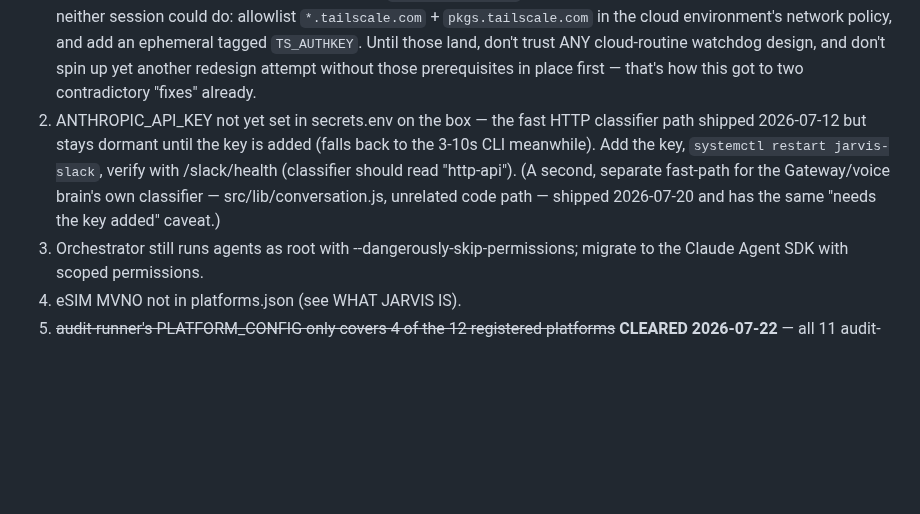
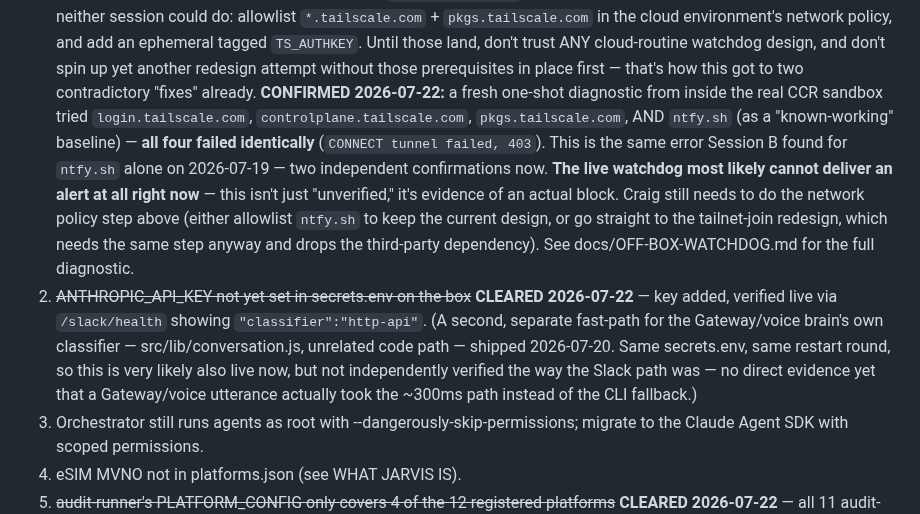
Before and after one commit to ccantynz-alt/jarvis-platform, a Markdown page: CLAUDE.md, the part around the change. Drawn GitHub-style; blank space fills up the shorter version.

```diff
--- a/CLAUDE.md
+++ b/CLAUDE.md
@@ -373,14 +373,27 @@ It is gitignored. If `git status` ever shows it staged, stop everything.
    land, don't trust ANY cloud-routine watchdog design, and don't spin up
    yet another redesign attempt without those prerequisites in place first
    — that's how this got to two contradictory "fixes" already.
-2. ANTHROPIC_API_KEY not yet set in secrets.env on the box — the fast
-   HTTP classifier path shipped 2026-07-12 but stays dormant until the
-   key is added (falls back to the 3-10s CLI meanwhile). Add the key,
-   `systemctl restart jarvis-slack`, verify with /slack/health
-   (classifier should read "http-api"). (A second, separate fast-path for
+   **CONFIRMED 2026-07-22:** a fresh one-shot diagnostic from inside the
+   real CCR sandbox tried `login.tailscale.com`, `controlplane.tailscale.com`,
+   `pkgs.tailscale.com`, AND `ntfy.sh` (as a "known-working" baseline) —
+   **all four failed identically** (`CONNECT tunnel failed, 403`). This is
+   the same error Session B found for `ntfy.sh` alone on 2026-07-19 — two
+   independent confirmations now. **The live watchdog most likely cannot
+   deliver an alert at all right now** — this isn't just "unverified,"
+   it's evidence of an actual block. Craig still needs to do the network
+   policy step above (either allowlist `ntfy.sh` to keep the current
+   design, or go straight to the tailnet-join redesign, which needs the
+   same step anyway and drops the third-party dependency). See
+   docs/OFF-BOX-WATCHDOG.md for the full diagnostic.
+2. ~~ANTHROPIC_API_KEY not yet set in secrets.env on the box~~ **CLEARED
+   2026-07-22** — key added, verified live via `/slack/health` showing
+   `"classifier":"http-api"`. (A second, separate fast-path for
    the Gateway/voice brain's own classifier — src/lib/conversation.js,
-   unrelated code path — shipped 2026-07-20 and has the same "needs the
-   key added" caveat.)
+   unrelated code path — shipped 2026-07-20. Same secrets.env, same
+   restart round, so this is very likely also live now, but not
+   independently verified the way the Slack path was — no direct
+   evidence yet that a Gateway/voice utterance actually took the
+   ~300ms path instead of the CLI fallback.)
 3. Orchestrator still runs agents as root with
    --dangerously-skip-permissions; migrate to the Claude Agent SDK with
    scoped permissions.
```
Also changed, not shown: docs/OFF-BOX-WATCHDOG.md (+23 -0 lines).
